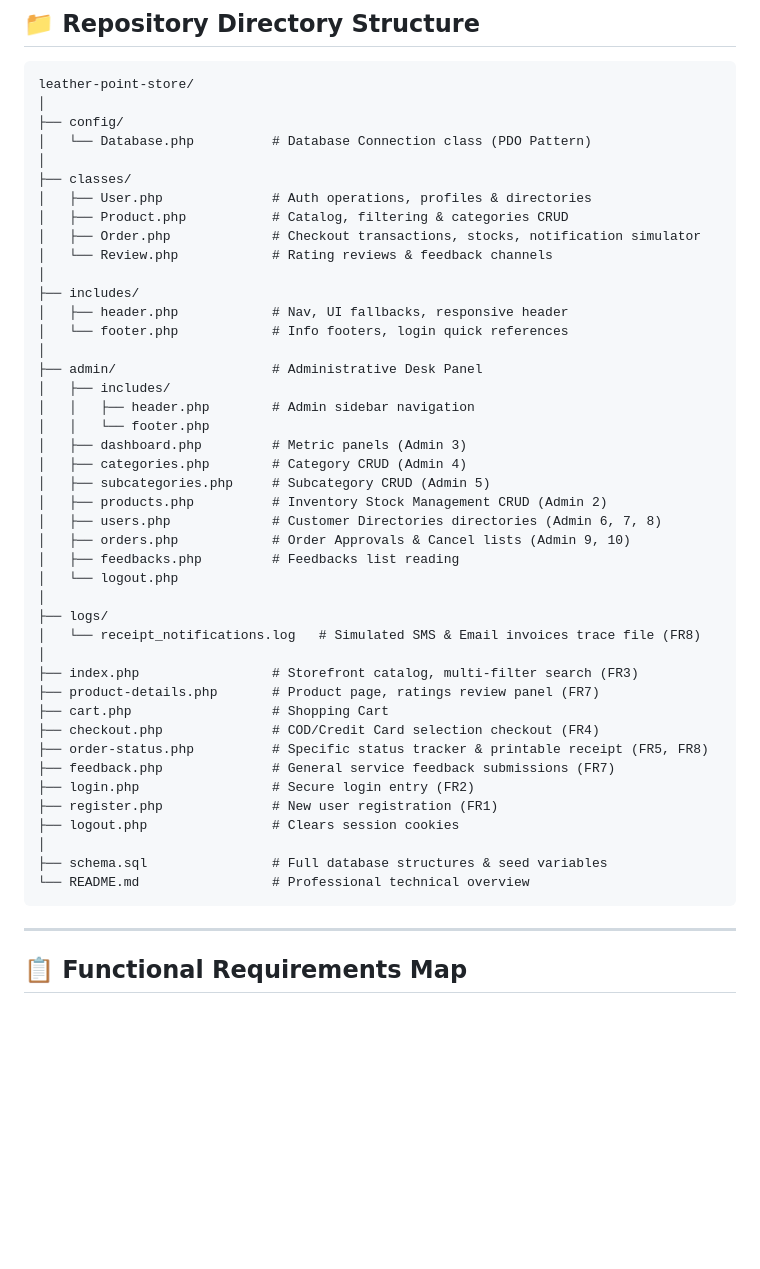
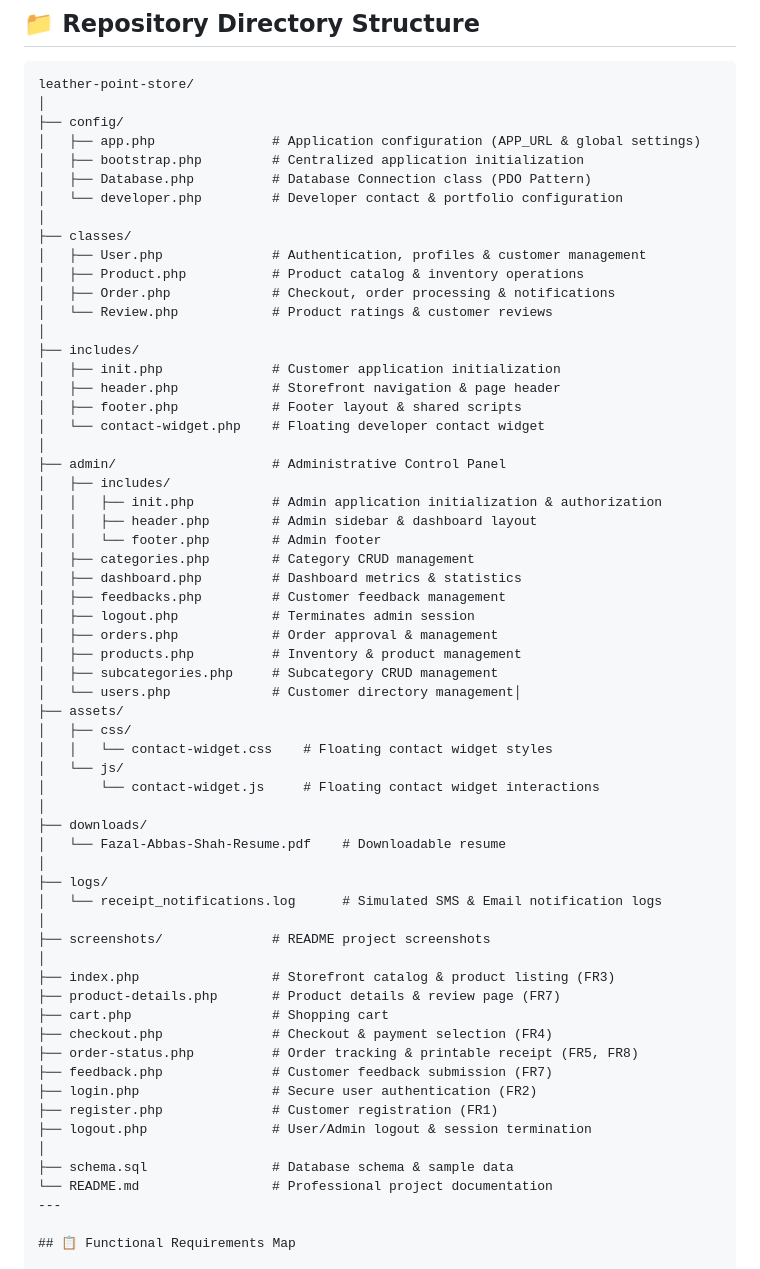
Before and after one commit to Fazal5172/leather-point-store, a Markdown page: README.md, the part around the change. GitHub-like rendering; blank space fills up the shorter version.

Commit message:
updated latest project structure

````diff
--- a/README.md
+++ b/README.md
@@ -19,48 +19,62 @@ A professional, e-commerce web application developed in **Object-Oriented PHP (O
 leather-point-store/
 │
 ├── config/
-│   └── Database.php          # Database Connection class (PDO Pattern)
+│   ├── app.php               # Application configuration (APP_URL & global settings)
+│   ├── bootstrap.php         # Centralized application initialization
+│   ├── Database.php          # Database Connection class (PDO Pattern)
+│   └── developer.php         # Developer contact & portfolio configuration
 │
 ├── classes/
-│   ├── User.php              # Auth operations, profiles & directories
-│   ├── Product.php           # Catalog, filtering & categories CRUD
-│   ├── Order.php             # Checkout transactions, stocks, notification simulator
-│   └── Review.php            # Rating reviews & feedback channels
+│   ├── User.php              # Authentication, profiles & customer management
+│   ├── Product.php           # Product catalog & inventory operations
+│   ├── Order.php             # Checkout, order processing & notifications
+│   └── Review.php            # Product ratings & customer reviews
 │
 ├── includes/
-│   ├── header.php            # Nav, UI fallbacks, responsive header
-│   └── footer.php            # Info footers, login quick references
+│   ├── init.php              # Customer application initialization
+│   ├── header.php            # Storefront navigation & page header
+│   ├── footer.php            # Footer layout & shared scripts
+│   └── contact-widget.php    # Floating developer contact widget
 │
-├── admin/                    # Administrative Desk Panel
+├── admin/                    # Administrative Control Panel
 │   ├── includes/
-│   │   ├── header.php        # Admin sidebar navigation
-│   │   └── footer.php
-│   ├── dashboard.php         # Metric panels (Admin 3)
-│   ├── categories.php        # Category CRUD (Admin 4)
-│   ├── subcategories.php     # Subcategory CRUD (Admin 5)
-│   ├── products.php          # Inventory Stock Management CRUD (Admin 2)
-│   ├── users.php             # Customer Directories directories (Admin 6, 7, 8)
-│   ├── orders.php            # Order Approvals & Cancel lists (Admin 9, 10)
-│   ├── feedbacks.php         # Feedbacks list reading
-│   └── logout.php
+│   │   ├── init.php          # Admin application initialization & authorization
+│   │   ├── header.php        # Admin sidebar & dashboard layout
+│   │   └── footer.php        # Admin footer
+│   ├── categories.php        # Category CRUD management
+│   ├── dashboard.php         # Dashboard metrics & statistics
+│   ├── feedbacks.php         # Customer feedback management
+│   ├── logout.php            # Terminates admin session
+│   ├── orders.php            # Order approval & management
+│   ├── products.php          # Inventory & product management
+│   ├── subcategories.php     # Subcategory CRUD management
+│   └── users.php             # Customer directory management│
+├── assets/
+│   ├── css/
+│   │   └── contact-widget.css    # Floating contact widget styles
+│   └── js/
+│       └── contact-widget.js     # Floating contact widget interactions
+│
+├── downloads/
+│   └── Fazal-Abbas-Shah-Resume.pdf    # Downloadable resume
 │
 ├── logs/
-│   └── receipt_notifications.log   # Simulated SMS & Email invoices trace file (FR8)
+│   └── receipt_notifications.log      # Simulated SMS & Email notification logs
 │
-├── index.php                 # Storefront catalog, multi-filter search (FR3)
-├── product-details.php       # Product page, ratings review panel (FR7)
-├── cart.php                  # Shopping Cart
-├── checkout.php              # COD/Credit Card selection checkout (FR4)
-├── order-status.php          # Specific status tracker & printable receipt (FR5, FR8)
-├── feedback.php              # General service feedback submissions (FR7)
-├── login.php                 # Secure login entry (FR2)
-├── register.php              # New user registration (FR1)
-├── logout.php                # Clears session cookies
+├── screenshots/              # README project screenshots
 │
-├── schema.sql                # Full database structures & seed variables
-└── README.md                 # Professional technical overview
-```
-
+├── index.php                 # Storefront catalog & product listing (FR3)
+├── product-details.php       # Product details & review page (FR7)
+├── cart.php                  # Shopping cart
+├── checkout.php              # Checkout & payment selection (FR4)
+├── order-status.php          # Order tracking & printable receipt (FR5, FR8)
+├── feedback.php              # Customer feedback submission (FR7)
+├── login.php                 # Secure user authentication (FR2)
+├── register.php              # Customer registration (FR1)
+├── logout.php                # User/Admin logout & session termination
+│
+├── schema.sql                # Database schema & sample data
+└── README.md                 # Professional project documentation
 ---
 
 ## 📋 Functional Requirements Map
````
